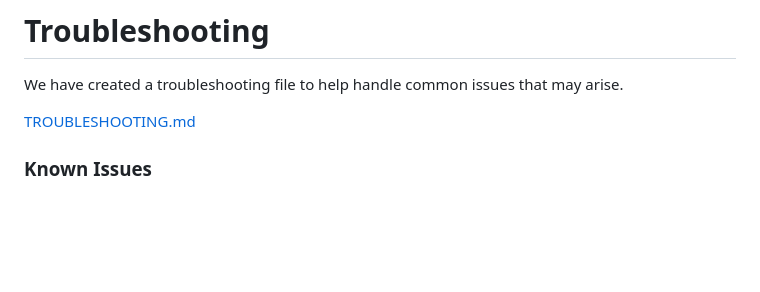
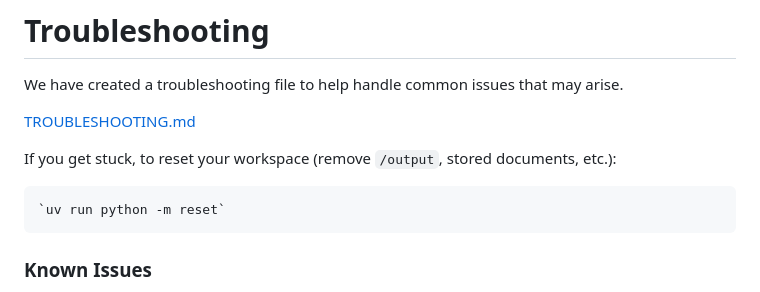
Before and after one commit to kstohr/topic-vector-search, a Markdown page: README.md, the part around the change. GitHub-like rendering; blank space fills up the shorter version.

Commit message:
Adds reset

````diff
--- a/README.md
+++ b/README.md
@@ -169,6 +169,12 @@ arise.
 
 [TROUBLESHOOTING.md](TROUBLESHOOTING.md)
 
+If you get stuck, to reset your workspace (remove `/output`, stored documents, etc.):
+
+```
+`uv run python -m reset`
+```
+
 ### Known Issues
 
 **`Exception ignored in: ResourceTracker.__del__`** — you may see this message
````
